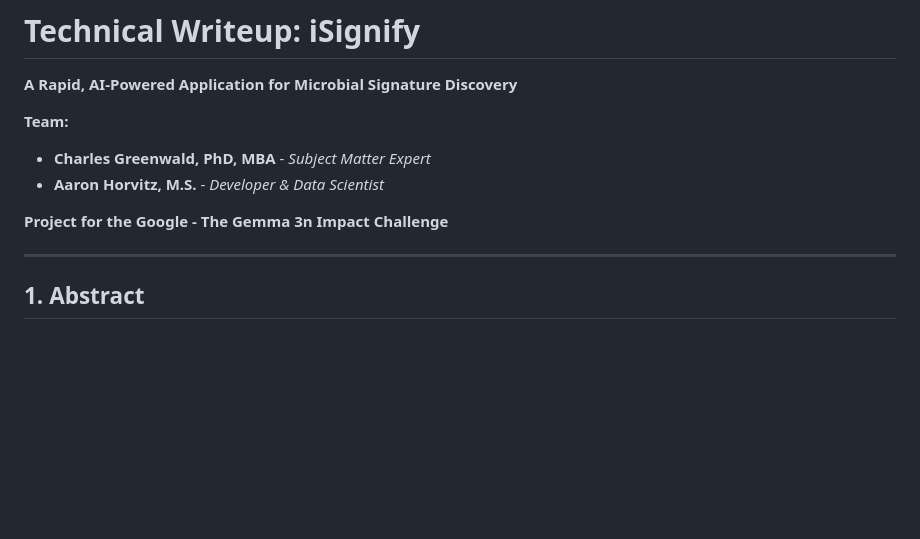
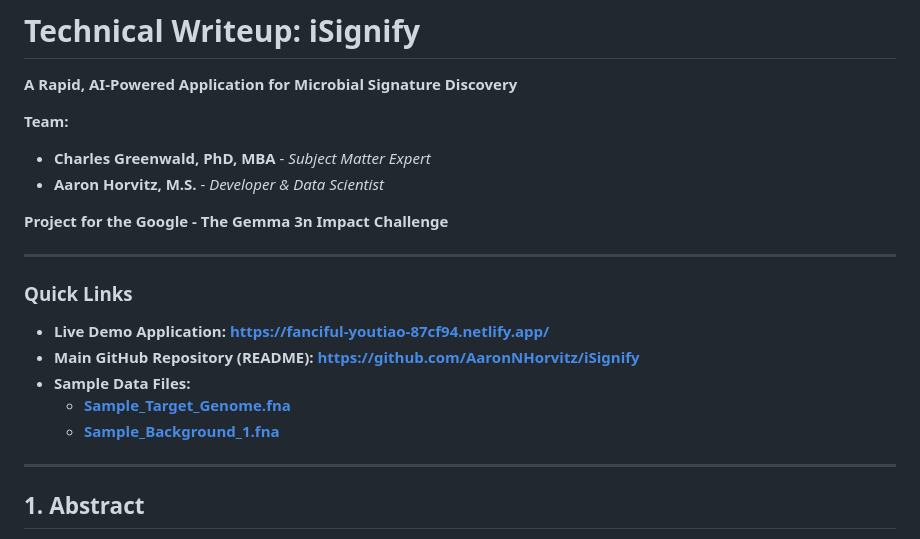
Before and after one commit to AaronNHorvitz/iSignify, a Markdown page: docs/TECHNICAL_WRITEUP.md, the part around one of its changes. Drawn GitHub-style; blank space fills up the shorter version.

Commit message:
Added quick links section to the technical writeup

```diff
--- a/docs/TECHNICAL_WRITEUP.md
+++ b/docs/TECHNICAL_WRITEUP.md
@@ -7,6 +7,17 @@
 * **Aaron Horvitz, M.S.** - *Developer & Data Scientist*
 
 **Project for the Google - The Gemma 3n Impact Challenge**
+
+---
+
+### Quick Links
+
+* **Live Demo Application:** **[https://fanciful-youtiao-87cf94.netlify.app/](https://fanciful-youtiao-87cf94.netlify.app/)**
+* **Main GitHub Repository (README):** **[https://github.com/AaronNHorvitz/iSignify](https://github.com/AaronNHorvitz/iSignify)**
+* **Sample Data Files:**
+    * [**Sample\_Target\_Genome.fna**](https://github.com/AaronNHorvitz/iSignify/blob/main/sample_data/Sample_Target_B_amyloliquefaciens.fna)
+    * [**Sample\_Background\_1.fna**](https://github.com/AaronNHorvitz/iSignify/blob/main/sample_data/Sample_Background_B_licheniformis.fna)
+
 
 ---
 
```
Also changed, not shown: other parts of docs/TECHNICAL_WRITEUP.md (+2 -2 lines).
